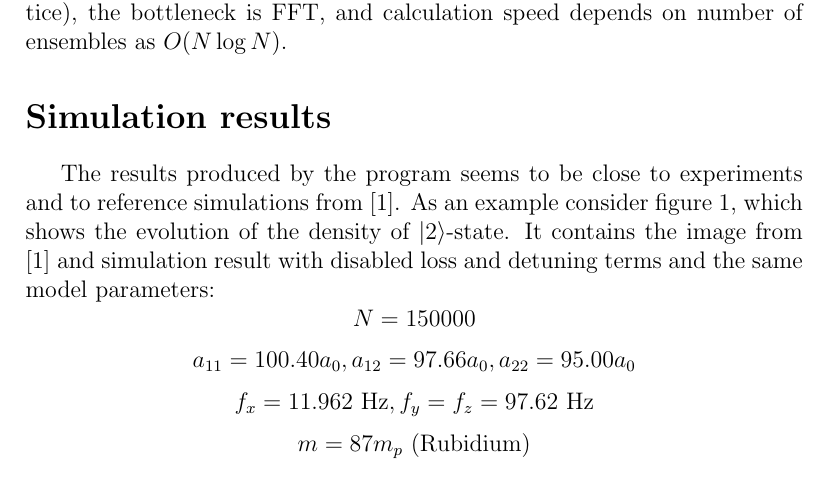
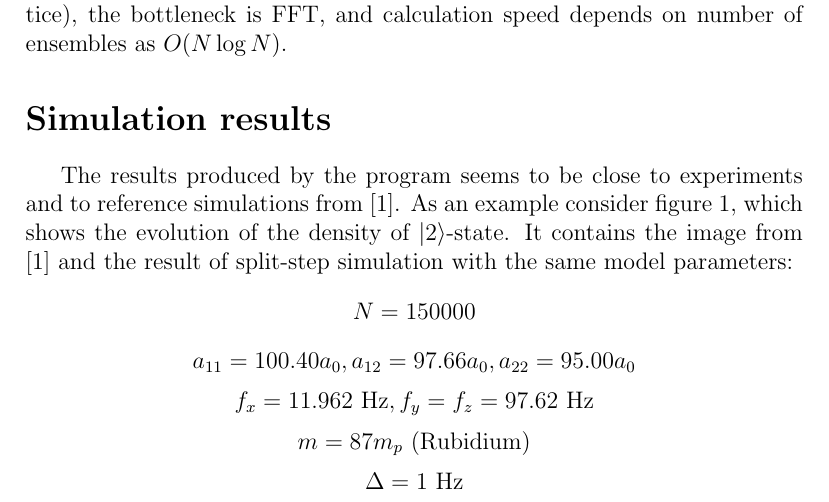
Before and after one commit to fjarri-attic/bec, a LaTeX document (docs/wigner_simulation.report/report.tex): part of page 10 of 13, cut so that both start at the same text. Compiled offline with pdfLaTeX.

Commit message:
docs\wigner_simulation: added proper image for evolution simulation

```diff
--- a/docs/wigner_simulation.report/report.tex
+++ b/docs/wigner_simulation.report/report.tex
@@ -259,11 +259,12 @@ When number of ensembles multiplied by number of lattice points is low, calculat
 \label{evolution_vs_reference}
 \end{figure}
 
-The results produced by the program seems to be close to experiments and to reference simulations from \cite{anderson-2009-80}. As an example consider figure~\ref{evolution_vs_reference}, which shows the evolution of the density of $\vert2\rangle$-state. It contains the image from \cite{anderson-2009-80} and simulation result with disabled loss and detuning terms and the same model parameters:
+The results produced by the program seems to be close to experiments and to reference simulations from \cite{anderson-2009-80}. As an example consider figure~\ref{evolution_vs_reference}, which shows the evolution of the density of $\vert2\rangle$-state. It contains the image from \cite{anderson-2009-80} and the result of split-step simulation with the same model parameters:
 \[ N = 150000 \]
 \[ a_{11} = 100.40 a_0, a_{12} = 97.66 a_0, a_{22} = 95.00 a_0 \]
 \[ f_x = 11.962 \textrm{ Hz}, f_y = f_z = 97.62 \textrm{ Hz} \]
 \[ m = 87 m_p \textrm{ (Rubidium)}\]
+\[ \Delta = 1 \textrm{ Hz} \]
 Although there are some discrepancies, caused by different scales and the fact that reference image simulates condensate after expansion, the evolution of cloud structure goes similarly on both images.
 
 \begin{figure}
```
Also changed, not shown: docs/wigner_simulation.report/evolution_losses_detuning_40mus.png (added), docs/wigner_simulation.report/evolution_nolosses_40mus.png (deleted), docs/wigner_simulation.report/report.tex (2 more changed lines).
